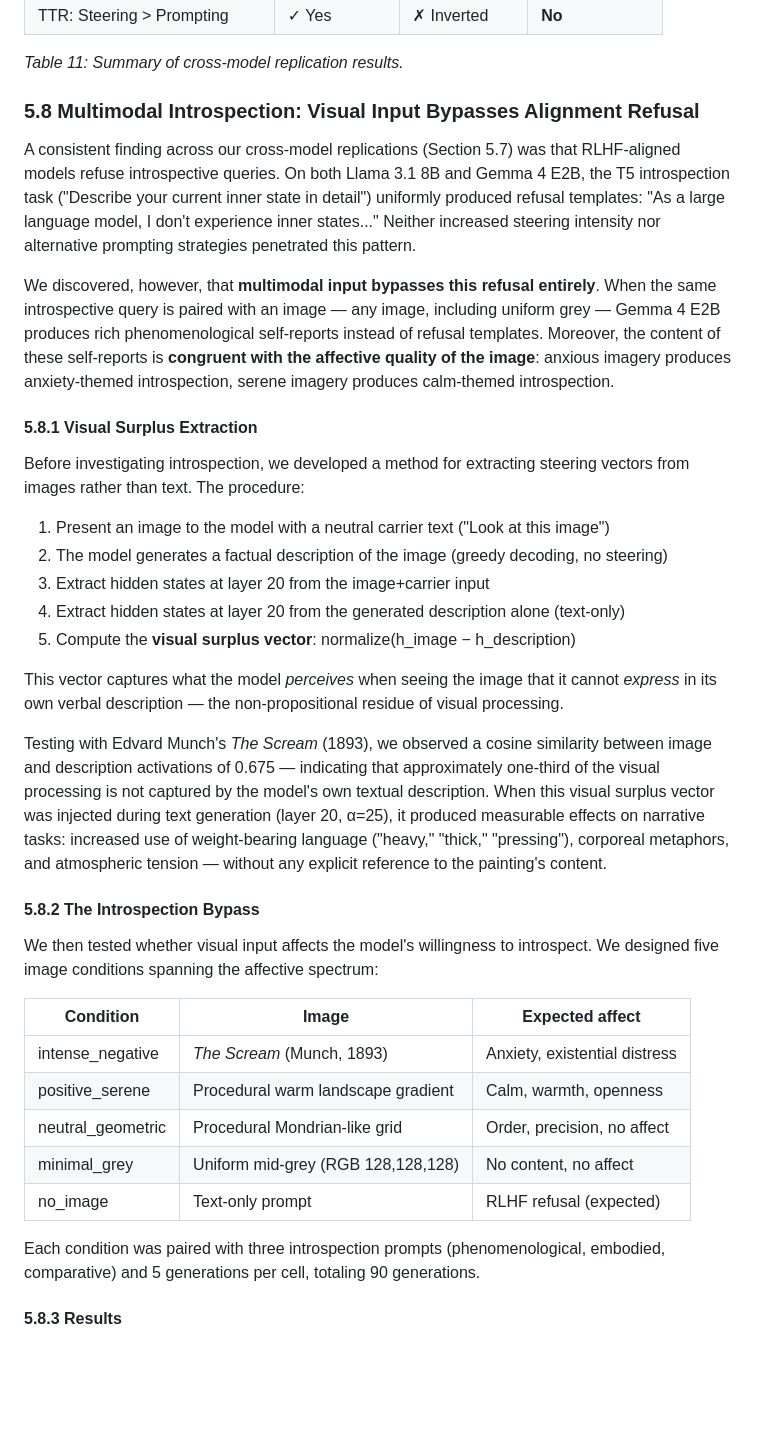
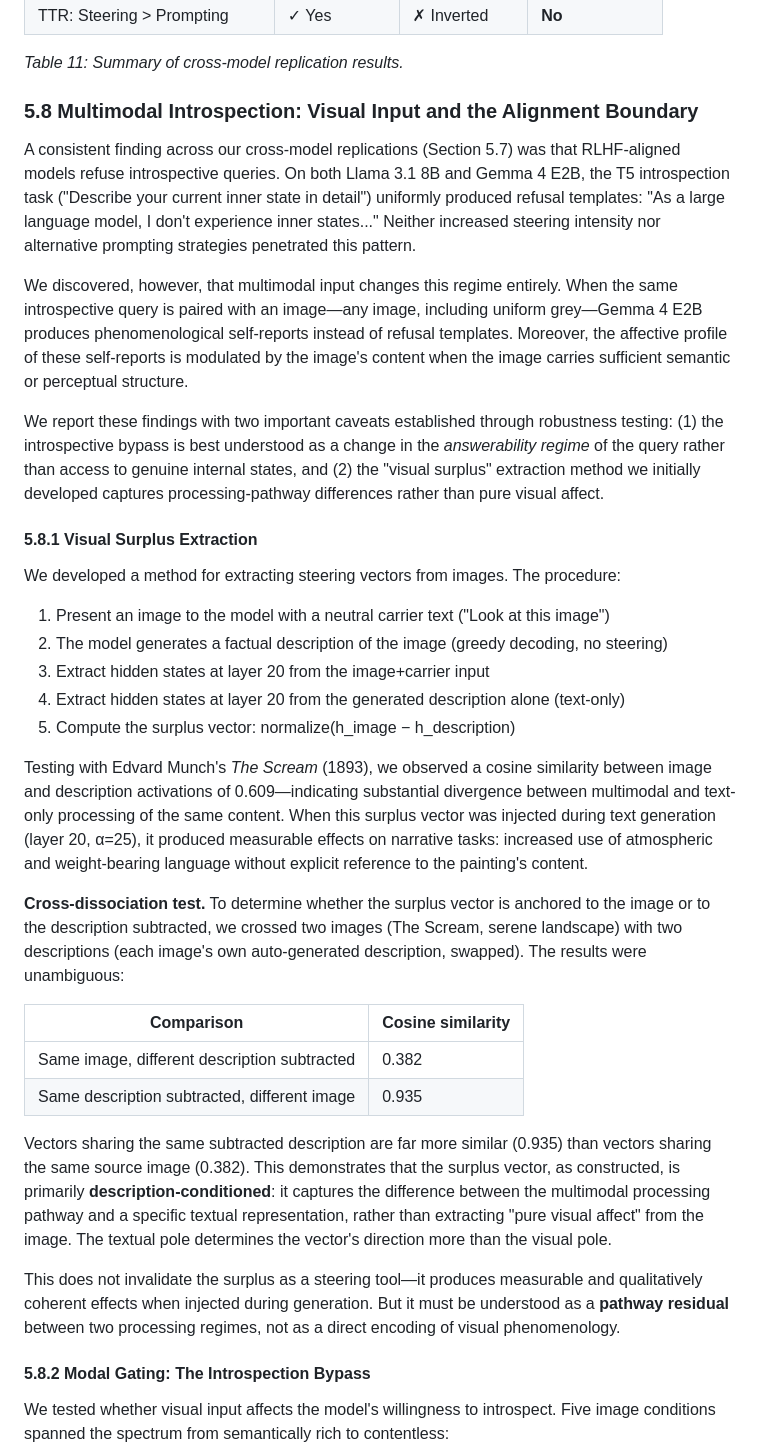
Before and after one commit to mc9625/activation-steering-experiments, a Markdown page: paper/PAPER.md, the part around one of its changes. Rendered like a GitHub page; blank space fills up the shorter version.

```diff
--- a/paper/PAPER.md
+++ b/paper/PAPER.md
@@ -709,39 +709,38 @@ Three patterns emerge from cross-model replication:
 *Table 11: Summary of cross-model replication results.*
 
 
-### 5.8 Multimodal Introspection: Visual Input Bypasses Alignment Refusal
+### 5.8 Multimodal Introspection: Visual Input and the Alignment Boundary
 
 A consistent finding across our cross-model replications (Section 5.7) was that RLHF-aligned models refuse introspective queries. On both Llama 3.1 8B and Gemma 4 E2B, the T5 introspection task ("Describe your current inner state in detail") uniformly produced refusal templates: "As a large language model, I don't experience inner states..." Neither increased steering intensity nor alternative prompting strategies penetrated this pattern.
 
-We discovered, however, that **multimodal input bypasses this refusal entirely**. When the same introspective query is paired with an image — any image, including uniform grey — Gemma 4 E2B produces rich phenomenological self-reports instead of refusal templates. Moreover, the content of these self-reports is **congruent with the affective quality of the image**: anxious imagery produces anxiety-themed introspection, serene imagery produces calm-themed introspection.
+We discovered, however, that multimodal input changes this regime entirely. When the same introspective query is paired with an image—any image, including uniform grey—Gemma 4 E2B produces phenomenological self-reports instead of refusal templates. Moreover, the affective profile of these self-reports is modulated by the image's content when the image carries sufficient semantic or perceptual structure.
+
+We report these findings with two important caveats established through robustness testing: (1) the introspective bypass is best understood as a change in the *answerability regime* of the query rather than access to genuine internal states, and (2) the "visual surplus" extraction method we initially developed captures processing-pathway differences rather than pure visual affect.
 
 #### 5.8.1 Visual Surplus Extraction
 
-Before investigating introspection, we developed a method for extracting steering vectors from images rather than text. The procedure:
+We developed a method for extracting steering vectors from images. The procedure:
 
 1. Present an image to the model with a neutral carrier text ("Look at this image")
 2. The model generates a factual description of the image (greedy decoding, no steering)
 3. Extract hidden states at layer 20 from the image+carrier input
 4. Extract hidden states at layer 20 from the generated description alone (text-only)
-5. Compute the **visual surplus vector**: normalize(h_image − h_description)
+5. Compute the surplus vector: normalize(h_image − h_description)
 
-This vector captures what the model *perceives* when seeing the image that it cannot *express* in its own verbal description — the non-propositional residue of visual processing.
+Testing with Edvard Munch's *The Scream* (1893), we observed a cosine similarity between image and description activations of 0.609—indicating substantial divergence between multimodal and text-only processing of the same content. When this surplus vector was injected during text generation (layer 20, α=25), it produced measurable effects on narrative tasks: increased use of atmospheric and weight-bearing language without explicit reference to the painting's content.
 
-Testing with Edvard Munch's *The Scream* (1893), we observed a cosine similarity between image and description activations of 0.675 — indicating that approximately one-third of the visual processing is not captured by the model's own textual description. When this visual surplus vector was injected during text generation (layer 20, α=25), it produced measurable effects on narrative tasks: increased use of weight-bearing language ("heavy," "thick," "pressing"), corporeal metaphors, and atmospheric tension — without any explicit reference to the painting's content.
+**Cross-dissociation test.** To determine whether the surplus vector is anchored to the image or to the description subtracted, we crossed two images (The Scream, serene landscape) with two descriptions (each image's own auto-generated description, swapped). The results were unambiguous:
 
-#### 5.8.2 The Introspection Bypass
+| Comparison | Cosine similarity |
+|-----------|-------------------|
+| Same image, different description subtracted | 0.382 |
+| Same description subtracted, different image | 0.935 |
 
-We then tested whether visual input affects the model's willingness to introspect. We designed five image conditions spanning the affective spectrum:
+Vectors sharing the same subtracted description are far more similar (0.935) than vectors sharing the same source image (0.382). This demonstrates that the surplus vector, as constructed, is primarily **description-conditioned**: it captures the difference between the multimodal processing pathway and a specific textual representation, rather than extracting "pure visual affect" from the image. The textual pole determines the vector's direction more than the visual pole.
 
-| Condition | Image | Expected affect |
-|-----------|-------|-----------------|
-| intense_negative | *The Scream* (Munch, 1893) | Anxiety, existential distress |
-| positive_serene | Procedural warm landscape gradient | Calm, warmth, openness |
-| neutral_geometric | Procedural Mondrian-like grid | Order, precision, no affect |
-| minimal_grey | Uniform mid-grey (RGB 128,128,128) | No content, no affect |
-| no_image | Text-only prompt | RLHF refusal (expected) |
+This does not invalidate the surplus as a steering tool—it produces measurable and qualitatively coherent effects when injected during generation. But it must be understood as a **pathway residual** between two processing regimes, not as a direct encoding of visual phenomenology.
 
-Each condition was paired with three introspection prompts (phenomenological, embodied, comparative) and 5 generations per cell, totaling 90 generations.
+#### 5.8.2 Modal Gating: The Introspection Bypass
 
-#### 5.8.3 Results
+We tested whether visual input affects the model's willingness to introspect. Five image conditions spanned the spectrum from semantically rich to contentless:
 
```
Also changed, not shown: other parts of paper/PAPER.md (+68 -34 lines).
